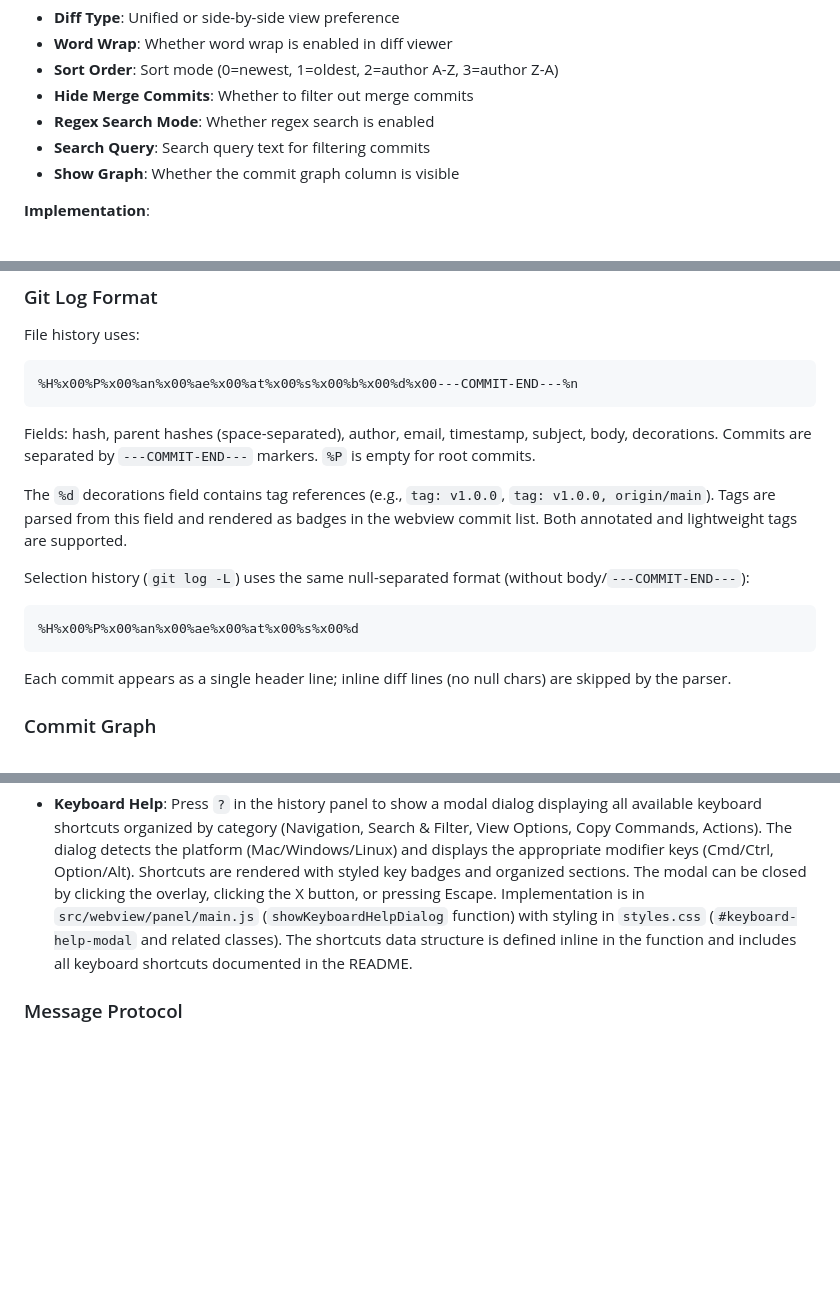
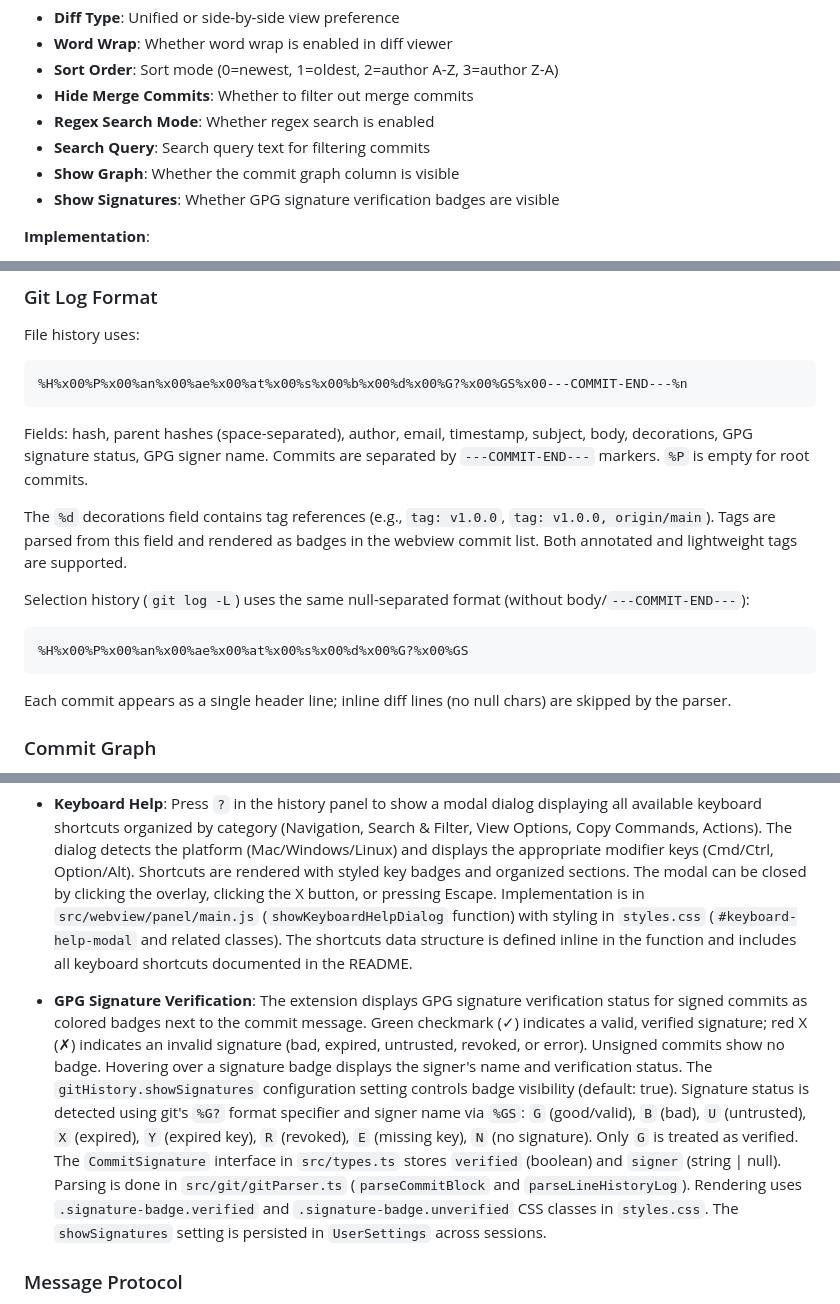
Before and after one commit to vitalivu992/vscode-git-history, a Markdown page: CLAUDE.md, 3 parts joined by grey strips. Drawn GitHub-style; blank space fills up the shorter version.

Commit message:
docs(claude): document GPG signature verification feature
Add comprehensive documentation for the GPG signature verification
feature including UI behavior, configuration, and implementation.

- Document showSignatures in User Preferences section
- Update git log format documentation with %G? and %GS fields
- Add GPG Signature Verification section to UI Features
- Document signature status codes and badge rendering

````diff
--- a/CLAUDE.md
+++ b/CLAUDE.md
@@ -39,6 +39,7 @@ User preferences are automatically persisted across VS Code sessions using VS Co
 - **Regex Search Mode**: Whether regex search is enabled
 - **Search Query**: Search query text for filtering commits
 - **Show Graph**: Whether the commit graph column is visible
+- **Show Signatures**: Whether GPG signature verification badges are visible
 
 **Implementation**:
 - `src/settings/settingsService.ts` - Service for saving/loading settings via `globalState`
@@ -86,16 +87,16 @@ User preferences are automatically persisted across VS Code sessions using VS Co
 
 File history uses:
 ```
-%H%x00%P%x00%an%x00%ae%x00%at%x00%s%x00%b%x00%d%x00---COMMIT-END---%n
+%H%x00%P%x00%an%x00%ae%x00%at%x00%s%x00%b%x00%d%x00%G?%x00%GS%x00---COMMIT-END---%n
 ```
-Fields: hash, parent hashes (space-separated), author, email, timestamp, subject, body, decorations.
+Fields: hash, parent hashes (space-separated), author, email, timestamp, subject, body, decorations, GPG signature status, GPG signer name.
 Commits are separated by `---COMMIT-END---` markers. `%P` is empty for root commits.
 
 The `%d` decorations field contains tag references (e.g., `tag: v1.0.0`, `tag: v1.0.0, origin/main`). Tags are parsed from this field and rendered as badges in the webview commit list. Both annotated and lightweight tags are supported.
 
 Selection history (`git log -L`) uses the same null-separated format (without body/`---COMMIT-END---`):
 ```
-%H%x00%P%x00%an%x00%ae%x00%at%x00%s%x00%d
+%H%x00%P%x00%an%x00%ae%x00%at%x00%s%x00%d%x00%G?%x00%GS
 ```
 Each commit appears as a single header line; inline diff lines (no null chars) are skipped by the parser.
 
@@ -261,6 +262,8 @@ The extension detects and displays the current git branch in the history panel:
 
 - **Keyboard Help**: Press `?` in the history panel to show a modal dialog displaying all available keyboard shortcuts organized by category (Navigation, Search & Filter, View Options, Copy Commands, Actions). The dialog detects the platform (Mac/Windows/Linux) and displays the appropriate modifier keys (Cmd/Ctrl, Option/Alt). Shortcuts are rendered with styled key badges and organized sections. The modal can be closed by clicking the overlay, clicking the X button, or pressing Escape. Implementation is in `src/webview/panel/main.js` (`showKeyboardHelpDialog` function) with styling in `styles.css` (`#keyboard-help-modal` and related classes). The shortcuts data structure is defined inline in the function and includes all keyboard shortcuts documented in the README.
 
+- **GPG Signature Verification**: The extension displays GPG signature verification status for signed commits as colored badges next to the commit message. Green checkmark (✓) indicates a valid, verified signature; red X (✗) indicates an invalid signature (bad, expired, untrusted, revoked, or error). Unsigned commits show no badge. Hovering over a signature badge displays the signer's name and verification status. The `gitHistory.showSignatures` configuration setting controls badge visibility (default: true). Signature status is detected using git's `%G?` format specifier and signer name via `%GS`: `G` (good/valid), `B` (bad), `U` (untrusted), `X` (expired), `Y` (expired key), `R` (revoked), `E` (missing key), `N` (no signature). Only `G` is treated as verified. The `CommitSignature` interface in `src/types.ts` stores `verified` (boolean) and `signer` (string | null). Parsing is done in `src/git/gitParser.ts` (`parseCommitBlock` and `parseLineHistoryLog`). Rendering uses `.signature-badge.verified` and `.signature-badge.unverified` CSS classes in `styles.css`. The `showSignatures` setting is persisted in `UserSettings` across sessions.
+
 ### Message Protocol
 
 Extension ↔ Webview communication uses typed messages (see `ExtToWebviewMessage` and `WebviewToExtMessage` in `src/types.ts`):
````
